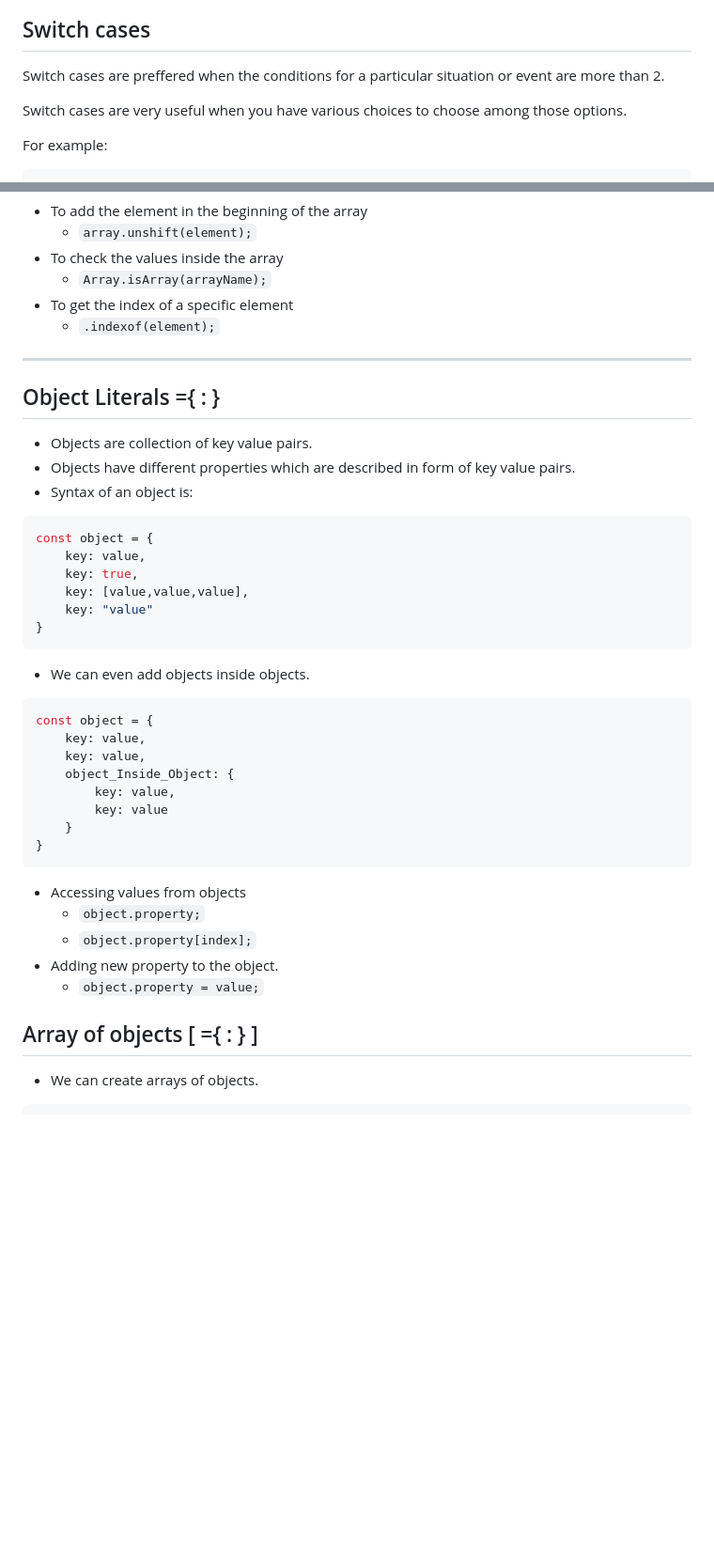
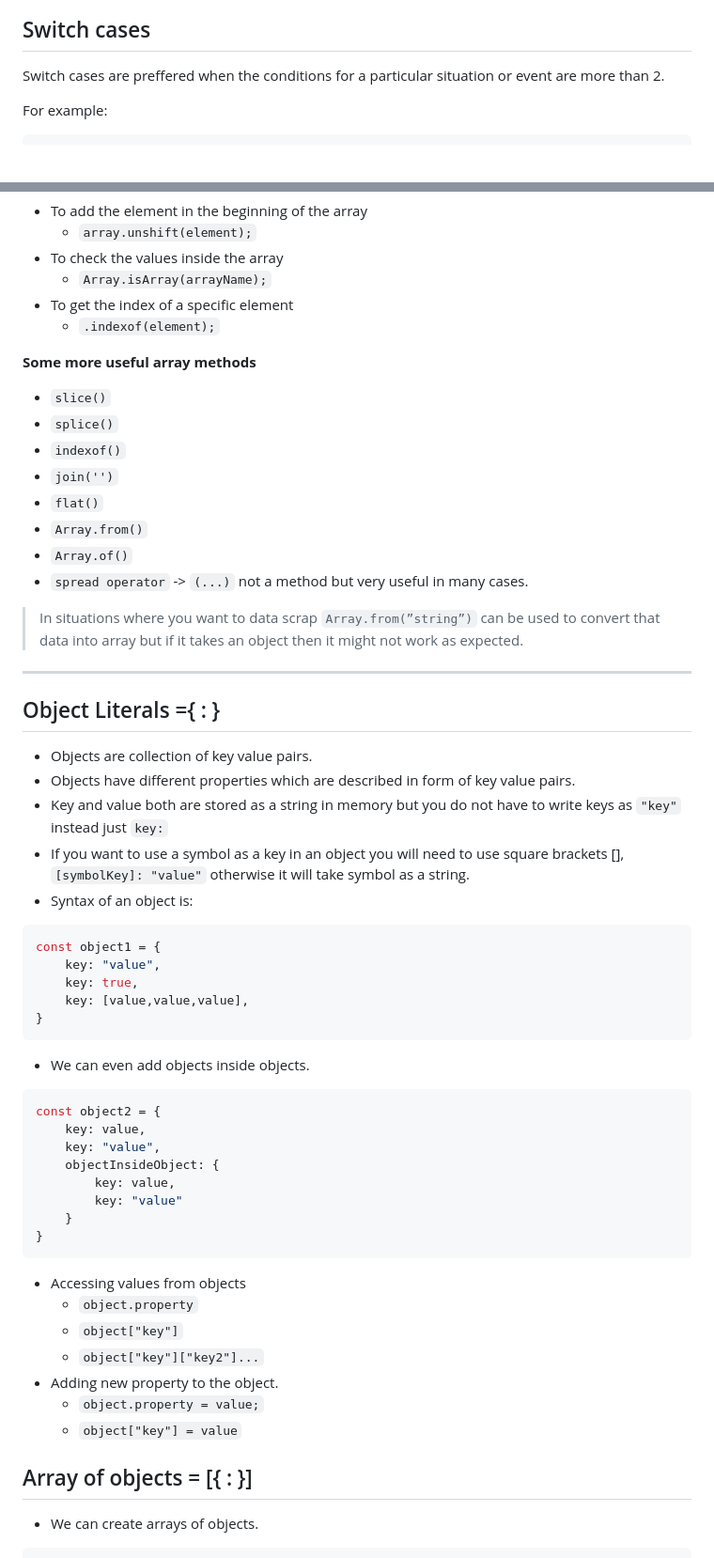
Before and after one commit to shubhxg/web-dev-journey, a Markdown page: JavaScript/readme.md, 2 parts joined by grey strips. Shown at 94% size. Drawn GitHub-style; blank space fills up the shorter version.

````diff
--- a/JavaScript/readme.md
+++ b/JavaScript/readme.md
@@ -146,8 +146,6 @@ if (this condition is true) {
 
 Switch cases are preffered when the conditions for a particular situation or event are more than 2.
 
-Switch cases are very useful when you have various choices to choose among those options.
-
 For example:
 
 ```jsx
@@ -262,43 +271,58 @@ we can split all the words from a string and save them into an array using this
 - To get the index of a specific element
     - `.indexof(element);`
 
+**Some more useful array methods**
+- `slice()`
+- `splice()`
+- `indexof()`
+- `join('')`
+- `flat()`
+- `Array.from()`
+- `Array.of()`
+- `spread operator` -> `(...)` not a method but very useful in many cases.
+
+> In situations where you want to data scrap `Array.from(”string”)` can be used to convert that data into array but if it takes an object then it might not work as expected.
+
 ---
 
 ## Object Literals ={ : }
 
 - Objects are collection of key value pairs.
 - Objects have different properties which are described in form of key value pairs.
+- Key and value both are stored as a string in memory but you do not have to write keys as `"key"` instead just `key:`
+- If you want to use a symbol as a key in an object you will need to use square brackets [], `[symbolKey]: "value"` otherwise it will take symbol as a string.
 - Syntax of an object is:
 
 ```jsx
-const object = {
-	key: value,
+const object1 = {
+	key: "value",
 	key: true,
 	key: [value,value,value],
-	key: "value"
 }
 ```
 
 - We can even add objects inside objects.
 
 ```jsx
-const object = {
+const object2 = {
 	key: value,
-	key: value,
-	object_Inside_Object: {
+	key: "value",
+	objectInsideObject: {
 		key: value,
-		key: value
+		key: "value"
 	}
 }
 ```
 
 - Accessing values from objects
-    - `object.property;`
-    - `object.property[index];`
+    - `object.property`
+    - `object["key"]`
+    - `object["key"]["key2"]...`
 - Adding new property to the object.
     - `object.property = value;`
+    - `object["key"] = value`
 
-## Array of objects [ ={ : } ]
+## Array of objects = [{ : }]
 
 - We can create arrays of objects.
 
````
Also changed, not shown: other parts of JavaScript/readme.md (+123 -34 lines).
